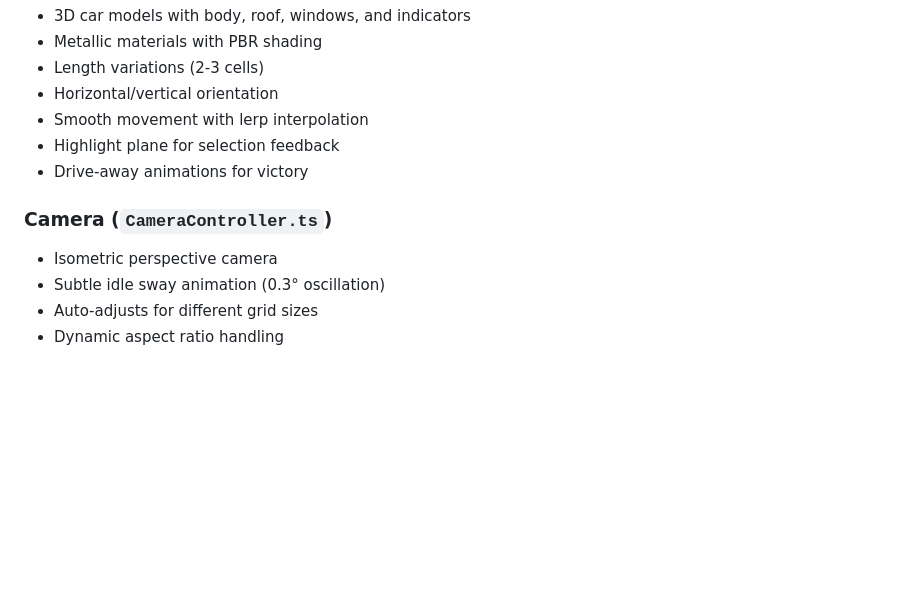
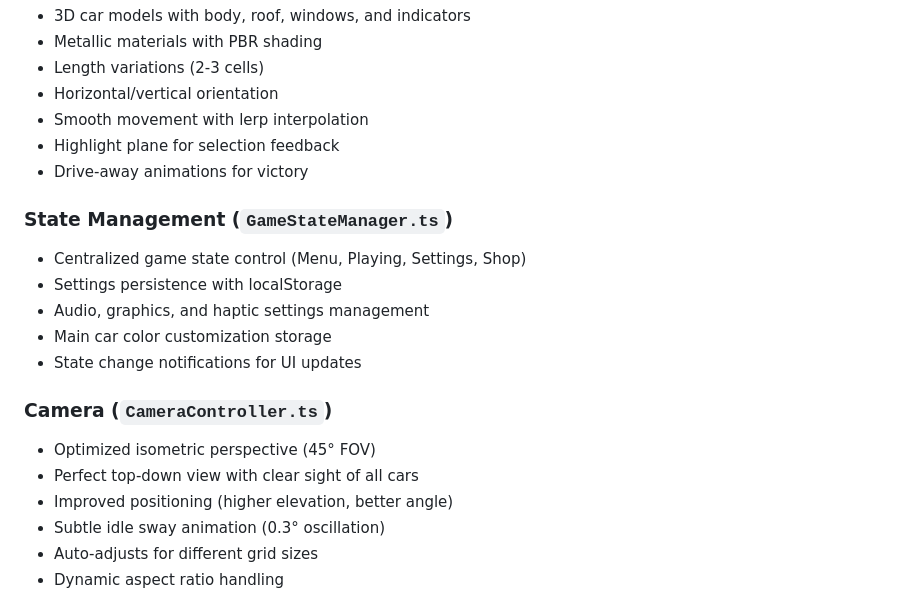
Before and after one commit to ImanArs/claude-test, a Markdown page: README.md, the part around one of its changes. Rendered like a GitHub page; blank space fills up the shorter version.

```diff
--- a/README.md
+++ b/README.md
@@ -106,8 +124,17 @@ parking-jam-3d/
 - Highlight plane for selection feedback
 - Drive-away animations for victory
 
+### State Management (`GameStateManager.ts`)
+- Centralized game state control (Menu, Playing, Settings, Shop)
+- Settings persistence with localStorage
+- Audio, graphics, and haptic settings management
+- Main car color customization storage
+- State change notifications for UI updates
+
 ### Camera (`CameraController.ts`)
-- Isometric perspective camera
+- Optimized isometric perspective (45° FOV)
+- Perfect top-down view with clear sight of all cars
+- Improved positioning (higher elevation, better angle)
 - Subtle idle sway animation (0.3° oscillation)
 - Auto-adjusts for different grid sizes
 - Dynamic aspect ratio handling
```
Also changed, not shown: other parts of README.md (+73 -16 lines).
